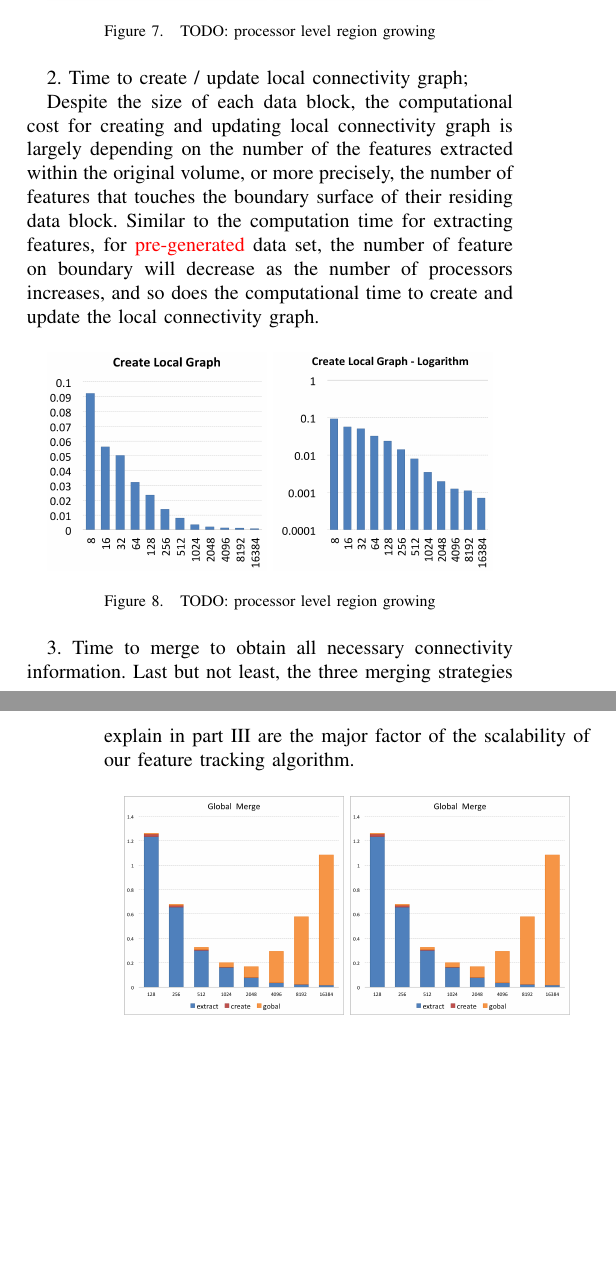
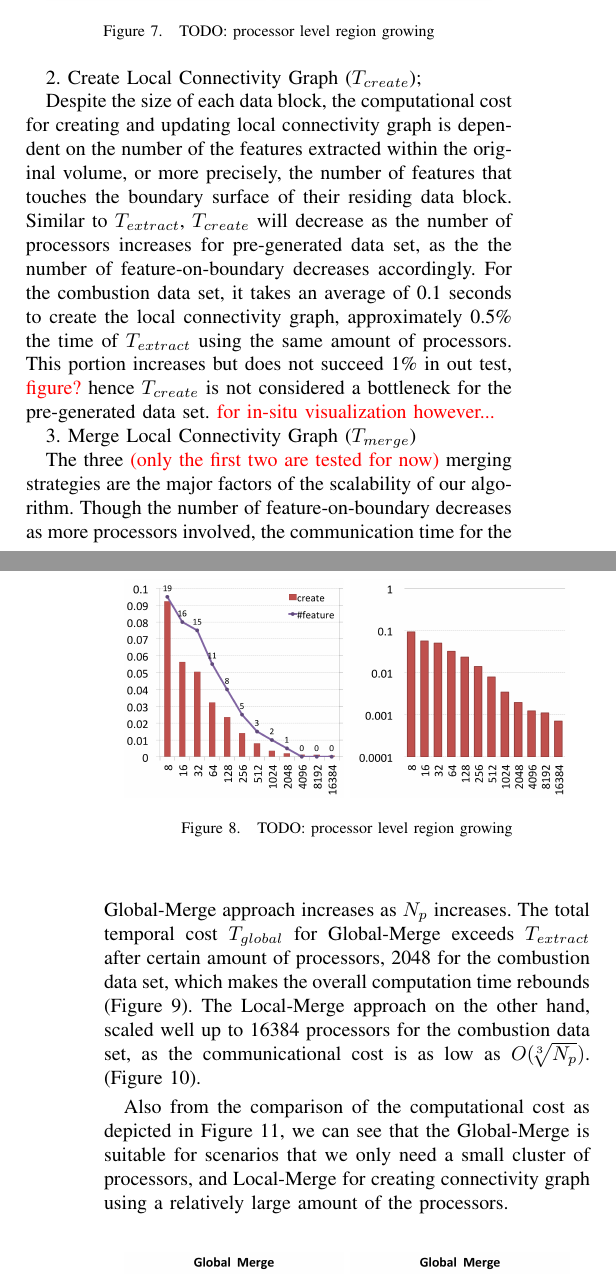
Before and after one commit to digideskio/Paraft, a LaTeX paper (ipdps/ipdps_2013.tex): two parts of the columns of pages 7 and 8 of 9, joined at a grey line, cut so that both start at the same text, the shorter picture padded with empty space. The pictures show the PDF file ipdps/ipdps_2013.pdf that the author committed with the source.

Commit message:
r12 add figures to perfomance result

```diff
--- a/ipdps/ipdps_2013.tex
+++ b/ipdps/ipdps_2013.tex
@@ -446,9 +425,9 @@ Since we use the region-growing based algorithm to extract features, the computa
 	\label{fig:feature-extraction}
 \end{figure}
 
-2. Time to create / update local connectivity graph;
+2. Create Local Connectivity Graph ($T_{create}$);
 
-Despite the size of each data block, the computational cost for creating and updating local connectivity graph is largely depending on the number of the features extracted within the original volume, or more precisely, the number of features that touches the boundary surface of their residing data block. Similar to the computation time for extracting features, for \textcolor{red}{pre-generated} data set, the number of feature on boundary will decrease as the number of processors increases, and so does the computational time to create and update the local connectivity graph.
+Despite the size of each data block, the computational cost for creating and updating local connectivity graph is dependent on the number of the features extracted within the original volume, or more precisely, the number of features that touches the boundary surface of their residing data block. Similar to $T_{extract}$, $T_{create}$ will decrease as the number of processors increases for pre-generated data set, as the the number of feature-on-boundary decreases accordingly. For the combustion data set, it takes an average of 0.1 seconds to create the local connectivity graph, approximately 0.5\% the time of $T_{extract}$ using the same amount of processors. This portion increases but does not succeed 1\% in out test, \textcolor{red}{figure?} hence $T_{create}$ is not considered a bottleneck for the pre-generated data set. \textcolor{red}{for in-situ visualization however... }
 
 \begin{figure}[ht]
 	\centering
@@ -458,39 +437,34 @@ Despite the size of each data block, the computational cost for creating and upd
 	\label{fig:create-local-graph}
 \end{figure}
 
-3. Time to merge to obtain all necessary connectivity information.
-Last but not least, the three merging strategies explain in part III are the major factor of the scalability of our feature tracking algorithm.
+3. Merge Local Connectivity Graph ($T_{merge}$)
+
+The three \textcolor{red}{(only the first two are tested for now)} merging strategies are the major factors of the scalability of our algorithm. Though the number of feature-on-boundary decreases as more processors involved, the communication time for the Global-Merge approach increases as $N_p$ increases. The total temporal cost $T_{global}$ for Global-Merge exceeds $T_{extract}$ after certain amount of processors, 2048 for the combustion data set, which makes the overall computation time rebounds (Figure~\ref{fig:global-merge}). The Local-Merge approach on the other hand, scaled well up to 16384 processors for the combustion data set, as the communicational cost is as low as ${O(\sqrt[3]{N_p})}$. (Figure~\ref{fig:local-merge}).
+
+Also from the comparison of the computational cost as depicted in Figure~\ref{fig:local-vs-global}, we can see that the Global-Merge is suitable for scenarios that we only need a small cluster of processors, and Local-Merge for creating connectivity graph using a relatively large amount of the processors.
 
 \begin{figure}[ht]
 	\centering
-	\includegraphics[width=0.45\linewidth]{figure5.png}
-	\includegraphics[width=0.45\linewidth]{figure5.png}
+	\includegraphics[width=0.45\linewidth]{global_merge.png}
+	\includegraphics[width=0.45\linewidth]{global_merge_log.png}
 	\caption{TODO: processor level region growing}
-	\label{fig:create-local-graph}
+	\label{fig:global-merge}
 \end{figure}
 
 \begin{figure}[ht]
 	\centering
-	\includegraphics[width=0.45\linewidth]{figure6.png}
-	\includegraphics[width=0.45\linewidth]{figure6.png}
+	\includegraphics[width=0.45\linewidth]{local_merge.png}
+	\includegraphics[width=0.45\linewidth]{local_merge_log.png}
 	\caption{TODO: processor level region growing}
-	\label{fig:create-local-graph}
+	\label{fig:local-merge}
 \end{figure}
 
 \begin{figure}[ht]
 	\centering
-	\includegraphics[width=0.45\linewidth]{figure7.png}
-	\includegraphics[width=0.45\linewidth]{figure7.png}
+	\includegraphics[width=0.45\linewidth]{local_vs_global.png}
 	\caption{TODO: processor level region growing}
-	\label{fig:create-local-graph}
+	\label{fig:local-vs-global}
 \end{figure}
-
-% \begin{figure}[ht]
-% \centering
-% \includegraphics[width=0.5\linewidth]{figure7.png}
-% \caption{}
-% \label{fig:improve}
-% \end{figure}
 
 \subsection{Visualization Result}
 % ========================================================================================
```
Also changed, not shown: ipdps/images/create_local_graph.png, ipdps/images/create_local_graph_log.png, ipdps/images/global_merge.png (added), ipdps/images/global_merge_log.png (added), ipdps/images/local_merge.png (added), ipdps/images/local_merge_log.png (added), ipdps/images/local_vs_global.png (added), ipdps/ipdps_2013.pdf, ipdps/ipdps_2013.tex (39 more changed lines), 1 other file.
